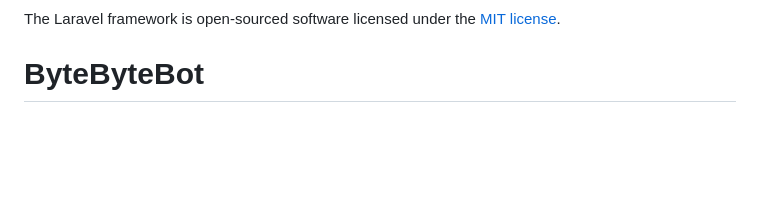
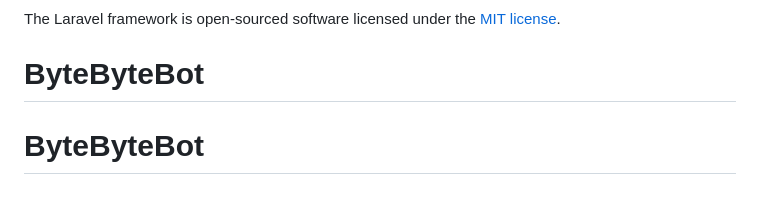
Before and after one commit to Elmaifriend/ByteByteBot, a Markdown page: README.md, the part around the change. Rendered like a GitHub page; blank space fills up the shorter version.

```diff
--- a/README.md
+++ b/README.md
@@ -60,3 +60,4 @@ If you discover a security vulnerability within Laravel, please send an e-mail t
 
 The Laravel framework is open-sourced software licensed under the [MIT license](https://opensource.org/licenses/MIT).
 # ByteByteBot
+# ByteByteBot
```
